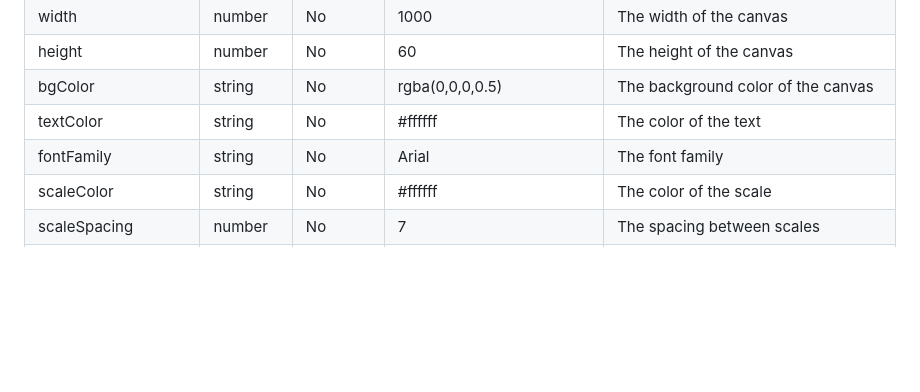
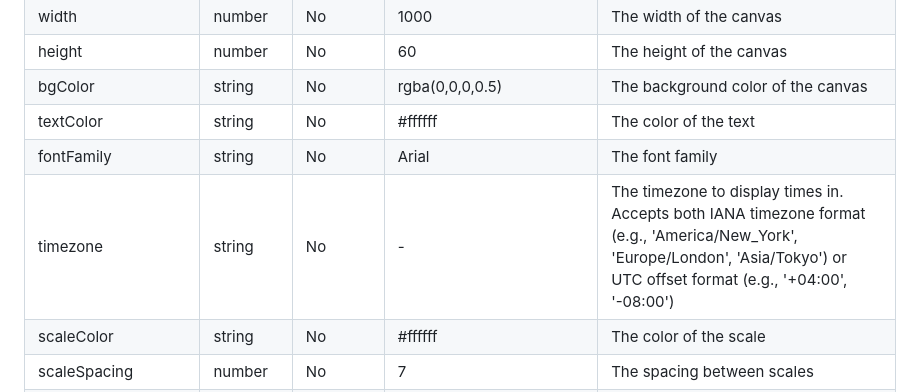
Before and after one commit to thelostword/timeline, a Markdown page: README_EN.md, the part around the change. GitHub-like rendering; blank space fills up the shorter version.

```diff
--- a/README_EN.md
+++ b/README_EN.md
@@ -72,6 +72,7 @@ timeline.on('dragged', (timestamp) => {
 | bgColor | string | No | rgba(0,0,0,0.5) | The background color of the canvas |
 | textColor | string | No | #ffffff | The color of the text |
 | fontFamily | string | No | Arial | The font family |
+| timezone | string | No | - | The timezone to display times in. Accepts both IANA timezone format (e.g., 'America/New_York', 'Europe/London', 'Asia/Tokyo') or UTC offset format (e.g., '+04:00', '-08:00') |
 | scaleColor | string | No | #ffffff | The color of the scale |
 | scaleSpacing | number | No | 7 | The spacing between scales |
 | areaBgColor | string | No | #ffffff55 | The background color of the shaded area |
```
Also changed, not shown: README.md (+1 -0 lines).
